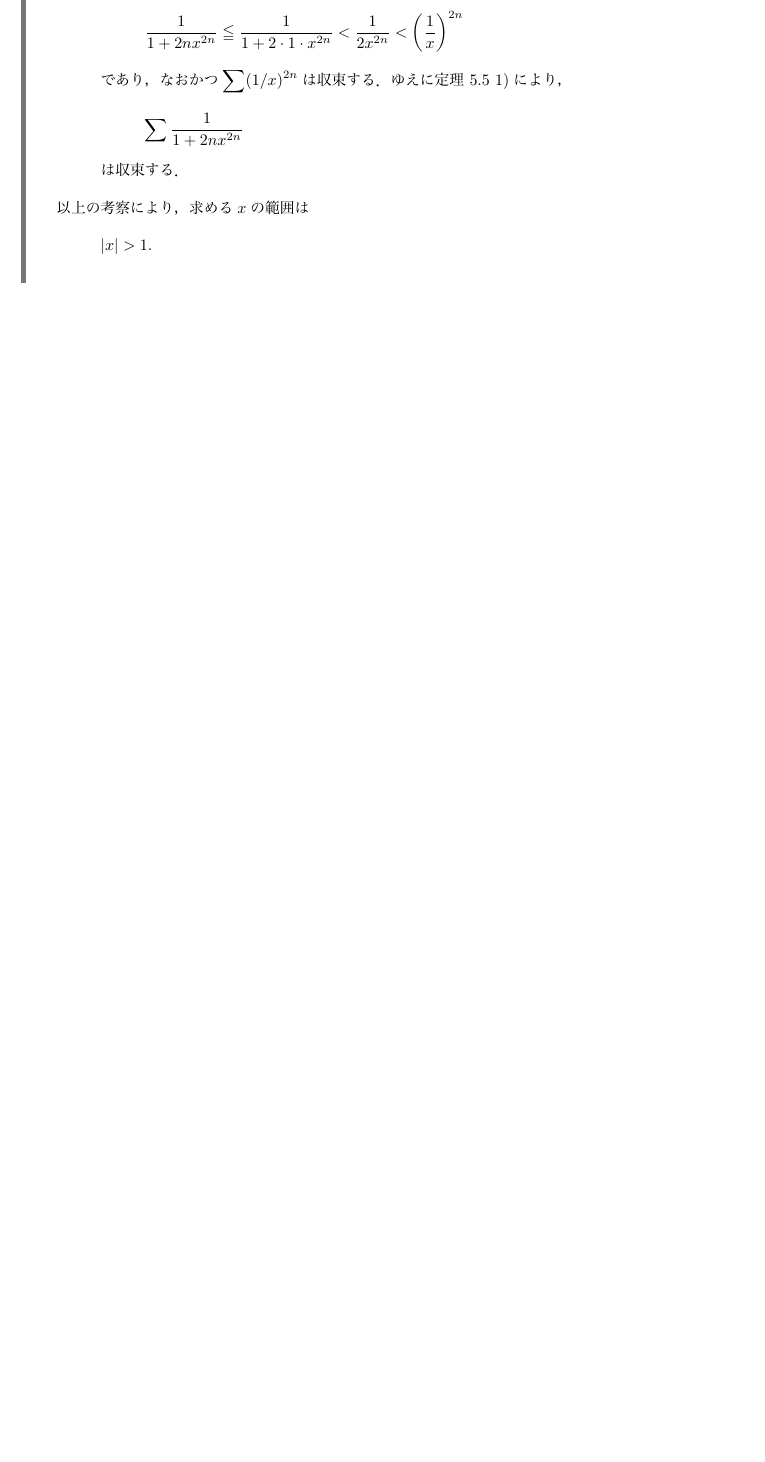
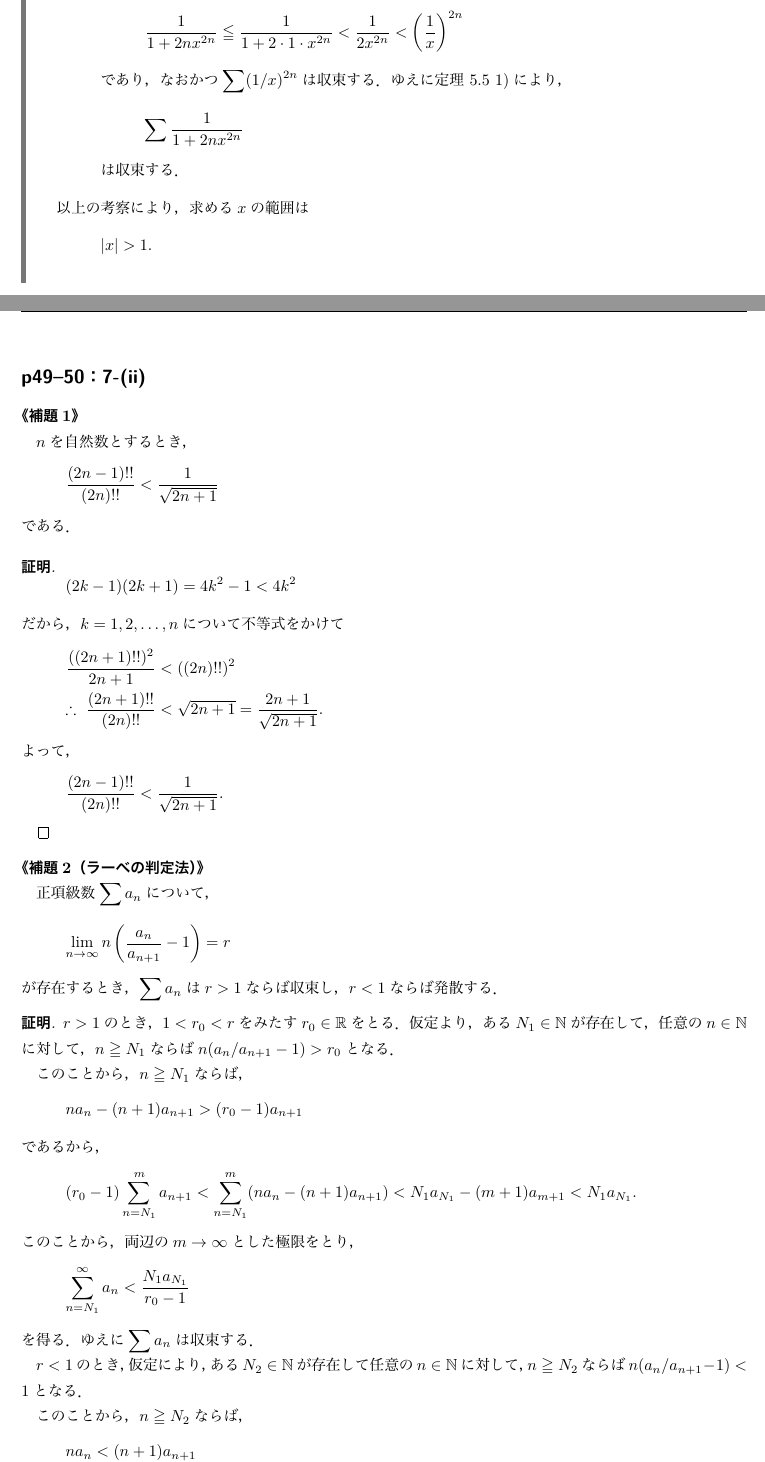
Before and after one commit to NamaSwimming/sugiura_kaiseki_kaitou, a LaTeX document (sugiura_kaiseki_kaitou.tex): part of page 36 of 93 before the commit and two parts of pages 36 and 37 of 95 after it, the two joined at a grey line, cut so that both start at the same text, the shorter picture padded with empty space. The pictures show the PDF file sugiura_kaiseki_kaitou.pdf that the author committed with the source.

Commit message:
p49--50：7-(ii)を追加．

```diff
--- a/sugiura_kaiseki_kaitou.tex
+++ b/sugiura_kaiseki_kaitou.tex
@@ -1561,3 +1561,74 @@ $\lim_{n \to \infty} S_{2n}=S$，$\lim_{n \to \infty} S_{2n+1}=S$のとき，
 
 \newpage
 
+\subsection*{p49--50：7-(ii)}
+\addcontentsline{toc}{subsection}{\texorpdfstring{p49--50：7-(ii)}{p49--50：7-(ii)}}
+
+
+\kakko{補題1}
+
+$n$を自然数とするとき，
+\[
+    \frac{(2n-1)!!}{(2n)!!} < \frac{1}{\sqrt{2n+1}}
+\]
+である．
+
+\begin{proof}
+    \[
+        (2k-1)(2k+1)  = 4k^2-1 < 4k^2
+    \]
+    だから，$ k=1,2,\ldots,n$について不等式をかけて
+    \begin{align*}
+        \frac{((2n+1)!!)^2}{2n+1}            & < ((2n)!!)^2                            \\
+        \therefore ~ \frac{(2n+1)!!}{(2n)!!} & < \sqrt{2n+1}=\frac{2n+1}{\sqrt{2n+1}}.
+    \end{align*}
+    よって，
+    \[
+        \frac{(2n-1)!!}{(2n)!!} < \frac{1}{\sqrt{2n+1}}.
+    \]
+\end{proof}
+
+\kakko{補題2（ラーベの判定法）}
+
+正項級数$\sum a_n$について，
+\[
+    \lim_{n\to\infty} n \left(\frac{a_n}{a_{n+1}}-1 \right) = r
+\]
+が存在するとき，$\sum a_n$は$r >1$ならば収束し，$r < 1$ならば発散する．
+
+\begin{proof}
+    $r>1$のとき，$ 1< r_0 < r$をみたす$r_0 \in \mathbb{R}$をとる．仮定より，ある$N_1 \in \mathbb{N}$が存在して，
+    任意の$n \in \mathbb{N}$に対して，$n \geqq N_1$ならば$n (a_n/a_{n+1}-1) > r_0$となる．
+
+    このことから，$ n \geqq N_1$ならば，
+    \[
+        n a_n -(n+1)a_{n+1} > (r_0-1) a_{n+1}
+    \]
+    であるから，
+    \[
+        (r_0-1) \sum_{n=N_1}^{m} a_{n+1}  < \sum_{n=N_1}^{m} (n a_n - (n+1) a_{n+1})
+        <N_1 a_{N_1} - (m+1) a_{m+1}
+        < N_1 a_{N_1}.
+    \]
+    このことから，両辺の$m \to \infty$とした極限をとり，
+    \[
+        \sum_{n=N_1}^{\infty} a_n <\frac{N_1 a_{N_1}}{r_0-1}
+    \]
+    を得る．ゆえに$\sum a_n$は収束する．
+
+    $r < 1$のとき，仮定により，ある$N_2 \in \mathbb{N}$が存在して
+    任意の$n \in \mathbb{N}$に対して，$n \geqq N_2$ならば$n(a_n/a_{n+1}-1) < 1$となる．
+
+    このことから，$n \geqq N_2$ならば，
+    \[
+        n a_n < (n+1) a_{n+1}
+    \]
+    であるから， $N_2 a_{N_2} < (N_2 +1)a_{N_2+1} <  \dots< n a_n $より
+    \[
+        a_n > \frac{N_2 a_{N_2}}{n} \quad (n \geqq N_2)
+    \]
+    を得る．よって比較判定法から$\sum a_n$は発散する．
+\end{proof}
+
+\begin{tleftbar}
+    \begin{proof}
@@ -1564,3 +1642,33 @@ $\lim_{n \to \infty} S_{2n}=S$，$\lim_{n \to \infty} S_{2n+1}=S$のとき，
+            \frac{(2n-1)!!}{(2n)!!} = \frac{(2n)!}{2^{2n}(n!)^2} = \frac{1}{4^n} \binom{2n}{n}
+        \]
+        なので，
+        \[
+            \abs{a_{n+1}/a_n}  = \frac{\dbinom{2n+2}{n+1}}{4\dbinom{2n}{n}} \abs{1-x^2}
+            =  \frac{\dfrac{(2n+2)!}{((n+1)!)^2}}{4\cdot \dfrac{(n!)^2}{(2n)!}} \abs{1-x^2}
+            =  \frac{(2n+1)(n+1)}{2(n+1)^2} \abs{1-x^2}.
+        \]
+        よって，
+        \[
+            \lim_{n\to\infty} \abs{a_{n+1}/a_n}  = \lim_{n\to\infty}  \frac{(2n+1)(n+1)}{2(n+1)^2} \abs{1-x^2} =\abs{1-x^2}.
+        \]
+        したがって，ダランベールの判定法により，$\abs{1-x^2}<1$すなわち$ -\sqrt{2}<x<0$，$0<x<\sqrt{2}$のとき，この級数は収束する．
+
+        $1-x^2=-1$すなわち$x=\pm \sqrt{2}$のとき，補題1を用いると，
+        \[
+            \frac{(2n-1)!!}{(2n)!!}< \frac{1}{\sqrt{2n+1}} \to 0 \quad (n \to \infty)
+        \]
+        であり，$ \frac{(2n-1)!!}{(2n)!!}$は単調減少であるから，この級数は収束する．
+
+        $1-x^2=1$すなわち$x=0$のとき，
+        \begin{align*}
+            n \left(\frac{a_n}{a_{n+1}}-1\right) & =n\left(\frac{2n+2}{2n+1}-1\right)                   \\
+                                                 & =\frac{n}{2n+1} \to \frac{1}{2} \quad (n \to \infty)
+        \end{align*}
+        であるから，ラーベの判定法により，この級数は発散する．
+    \end{proof}
+\end{tleftbar}
+
+\newpage
 \section*{p49--50：8}
 \addcontentsline{toc}{section}{\texorpdfstring{p49--50：8}{p49--50：8}}
 
```
Also changed, not shown: sugiura_kaiseki_kaitou.pdf, sugiura_kaiseki_kaitou.tex (7 more changed lines).
